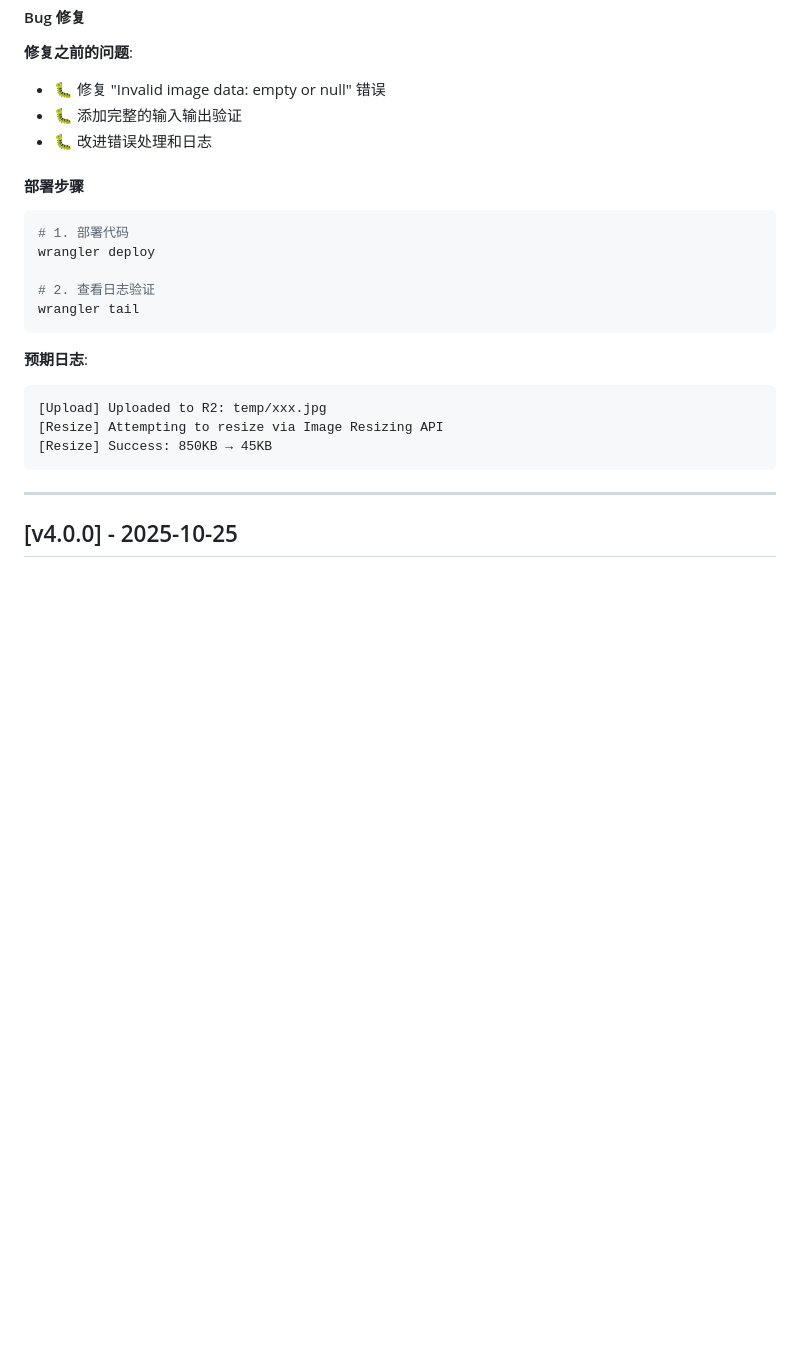
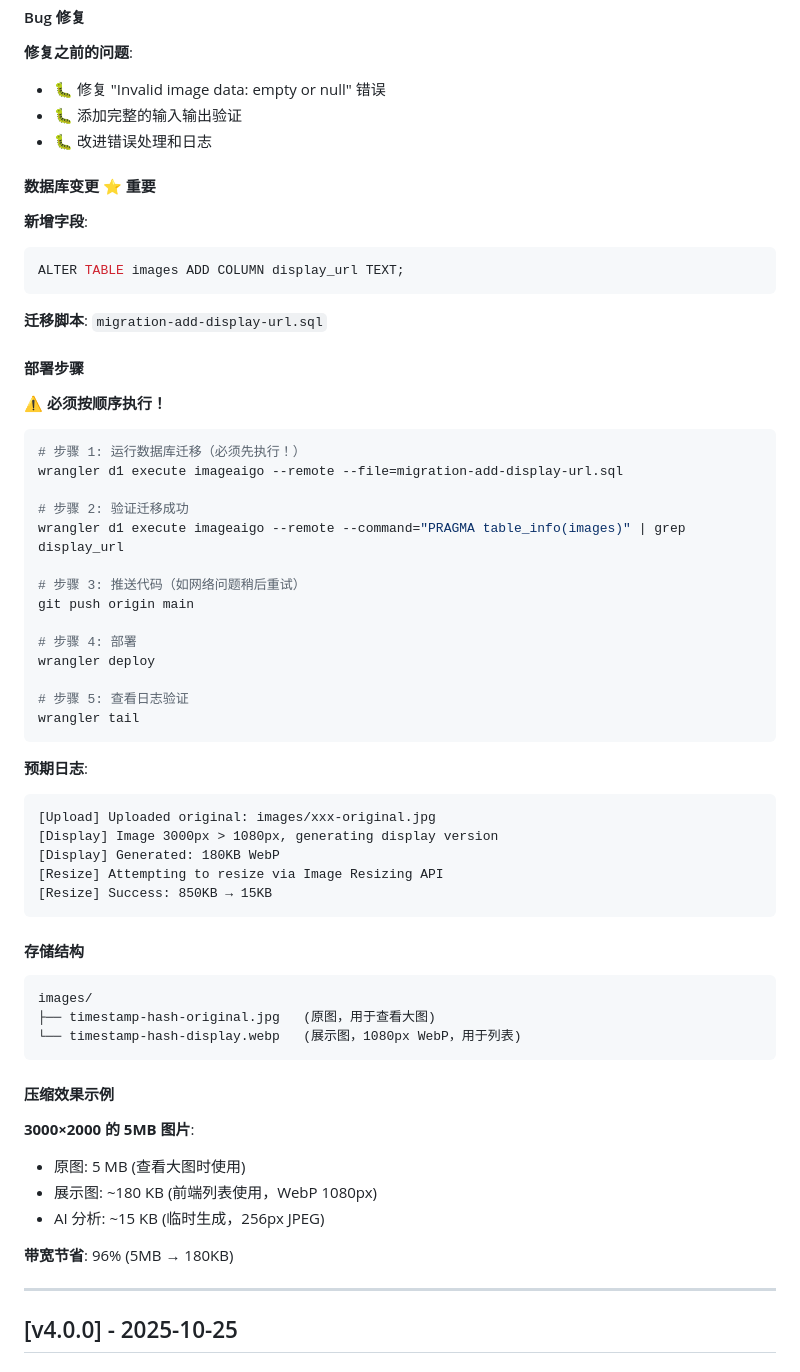
Before and after one commit to zhaibin/imageaigo, a Markdown page: CHANGELOG.md, the part around one of its changes. Rendered like a GitHub page; blank space fills up the shorter version.

Commit message:
docs: 更新 CHANGELOG v4.1.0 - 添加双版本图片系统说明

````diff
--- a/CHANGELOG.md
+++ b/CHANGELOG.md
@@ -92,22 +116,61 @@ enabled = true
 - 🐛 添加完整的输入输出验证
 - 🐛 改进错误处理和日志
 
+#### 数据库变更 ⭐ 重要
+
+**新增字段**:
+```sql
+ALTER TABLE images ADD COLUMN display_url TEXT;
+```
+
+**迁移脚本**: `migration-add-display-url.sql`
+
 #### 部署步骤
 
+**⚠️ 必须按顺序执行！**
+
 ```bash
-# 1. 部署代码
+# 步骤 1: 运行数据库迁移（必须先执行！）
+wrangler d1 execute imageaigo --remote --file=migration-add-display-url.sql
+
+# 步骤 2: 验证迁移成功
+wrangler d1 execute imageaigo --remote --command="PRAGMA table_info(images)" | grep display_url
+
+# 步骤 3: 推送代码（如网络问题稍后重试）
+git push origin main
+
+# 步骤 4: 部署
 wrangler deploy
 
-# 2. 查看日志验证
+# 步骤 5: 查看日志验证
 wrangler tail
 ```
 
 **预期日志**:
 ```
-[Upload] Uploaded to R2: temp/xxx.jpg
+[Upload] Uploaded original: images/xxx-original.jpg
+[Display] Image 3000px > 1080px, generating display version
+[Display] Generated: 180KB WebP
 [Resize] Attempting to resize via Image Resizing API
-[Resize] Success: 850KB → 45KB
-```
+[Resize] Success: 850KB → 15KB
+```
+
+#### 存储结构
+
+```
+images/
+├── timestamp-hash-original.jpg   (原图，用于查看大图)
+└── timestamp-hash-display.webp   (展示图，1080px WebP，用于列表)
+```
+
+#### 压缩效果示例
+
+**3000×2000 的 5MB 图片**:
+- 原图: 5 MB (查看大图时使用)
+- 展示图: ~180 KB (前端列表使用，WebP 1080px)
+- AI 分析: ~15 KB (临时生成，256px JPEG)
+
+**带宽节省**: 96% (5MB → 180KB)
 
 ---
 
````
Also changed, not shown: other parts of CHANGELOG.md (+24 -0 lines).
